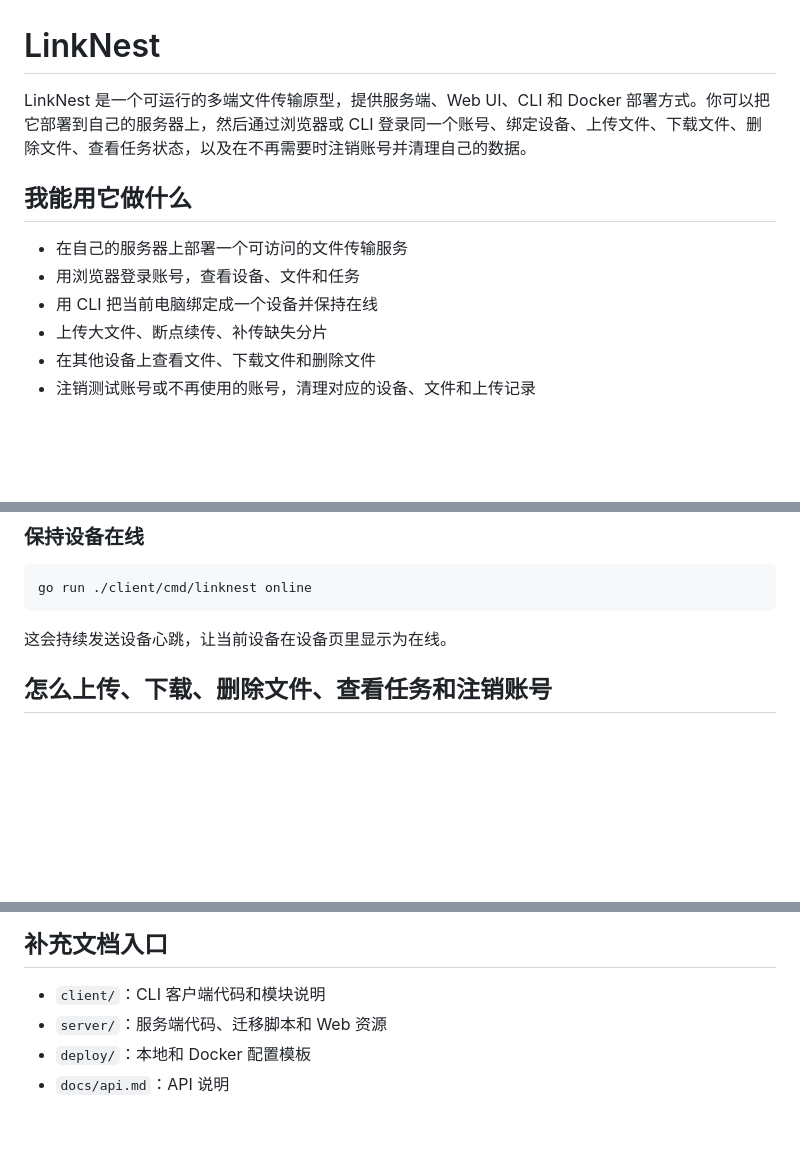
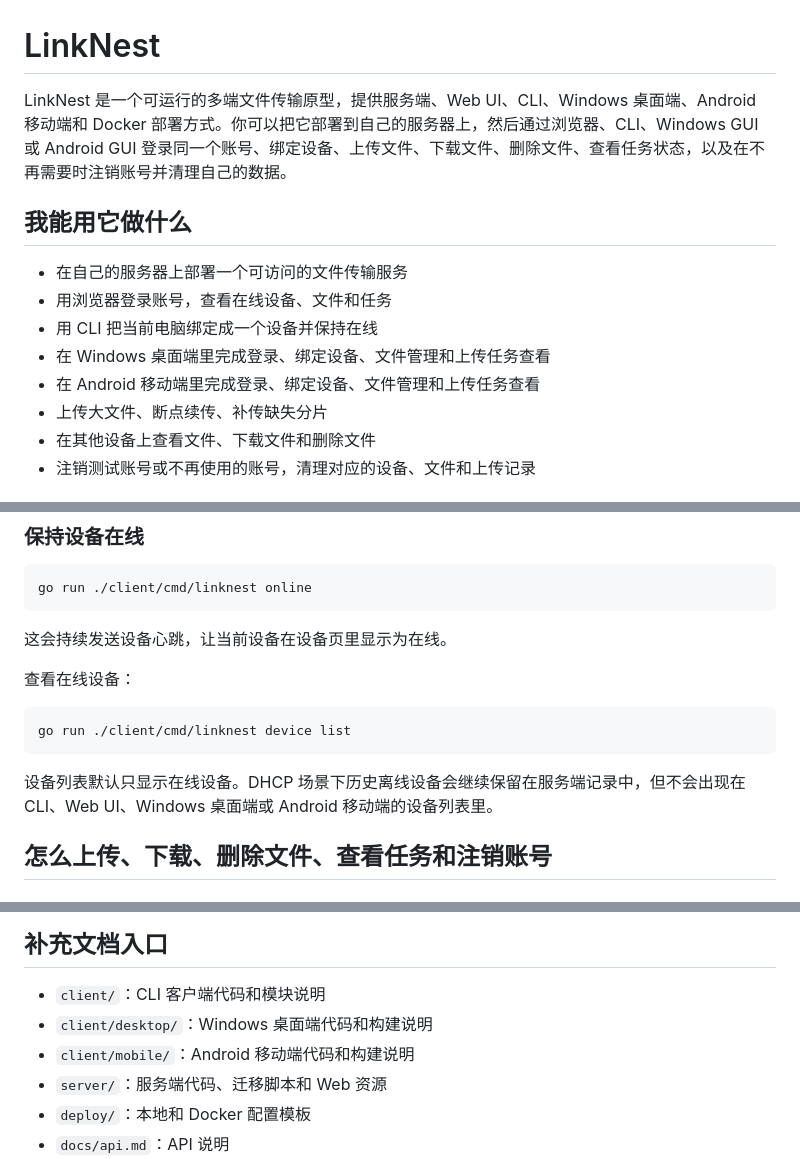
Before and after one commit to lexiaox/LinkNest, a Markdown page: README.md, 3 parts joined by grey strips. Drawn GitHub-style; blank space fills up the shorter version.

````diff
--- a/README.md
+++ b/README.md
@@ -1,12 +1,14 @@
 # LinkNest
 
-LinkNest 是一个可运行的多端文件传输原型，提供服务端、Web UI、CLI 和 Docker 部署方式。你可以把它部署到自己的服务器上，然后通过浏览器或 CLI 登录同一个账号、绑定设备、上传文件、下载文件、删除文件、查看任务状态，以及在不再需要时注销账号并清理自己的数据。
+LinkNest 是一个可运行的多端文件传输原型，提供服务端、Web UI、CLI、Windows 桌面端、Android 移动端和 Docker 部署方式。你可以把它部署到自己的服务器上，然后通过浏览器、CLI、Windows GUI 或 Android GUI 登录同一个账号、绑定设备、上传文件、下载文件、删除文件、查看任务状态，以及在不再需要时注销账号并清理自己的数据。
 
 ## 我能用它做什么
 
 - 在自己的服务器上部署一个可访问的文件传输服务
-- 用浏览器登录账号，查看设备、文件和任务
+- 用浏览器登录账号，查看在线设备、文件和任务
 - 用 CLI 把当前电脑绑定成一个设备并保持在线
+- 在 Windows 桌面端里完成登录、绑定设备、文件管理和上传任务查看
+- 在 Android 移动端里完成登录、绑定设备、文件管理和上传任务查看
 - 上传大文件、断点续传、补传缺失分片
 - 在其他设备上查看文件、下载文件和删除文件
 - 注销测试账号或不再使用的账号，清理对应的设备、文件和上传记录
@@ -124,6 +176,14 @@ go run ./client/cmd/linknest online
 ```
 
 这会持续发送设备心跳，让当前设备在设备页里显示为在线。
+
+查看在线设备：
+
+```bash
+go run ./client/cmd/linknest device list
+```
+
+设备列表默认只显示在线设备。DHCP 场景下历史离线设备会继续保留在服务端记录中，但不会出现在 CLI、Web UI、Windows 桌面端或 Android 移动端的设备列表里。
 
 ## 怎么上传、下载、删除文件、查看任务和注销账号
 
@@ -207,6 +267,8 @@ go run ./client/cmd/linknest auth delete --password <当前密码>
 ## 补充文档入口
 
 - `client/`：CLI 客户端代码和模块说明
+- `client/desktop/`：Windows 桌面端代码和构建说明
+- `client/mobile/`：Android 移动端代码和构建说明
 - `server/`：服务端代码、迁移脚本和 Web 资源
 - `deploy/`：本地和 Docker 配置模板
 - `docs/api.md`：API 说明
````
Also changed, not shown: other parts of README.md (+52 -2 lines).
